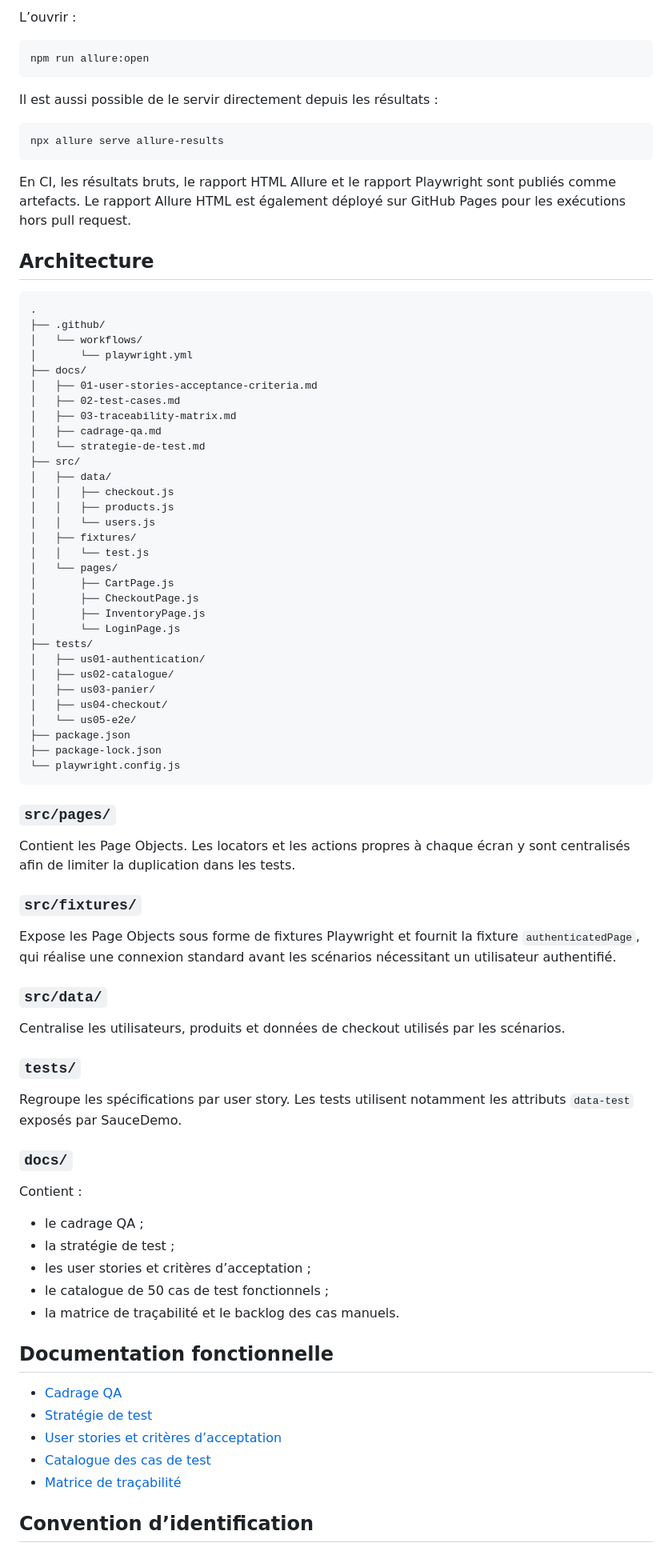
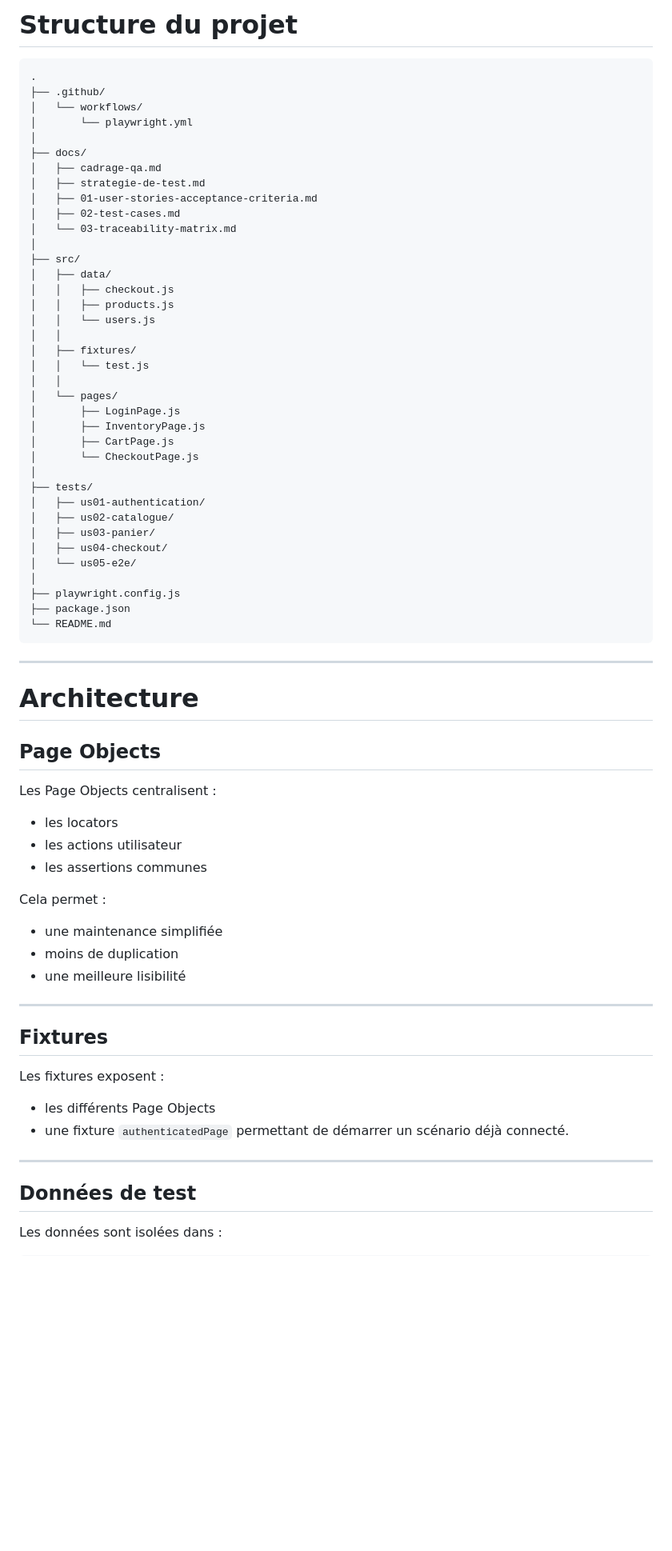
Before and after one commit to maximejoannis/saucedemo-qa-automation, a Markdown page: README.md, the part around one of its changes. Shown at 80% size. Rendered like a GitHub page; blank space fills up the shorter version.

````diff
--- a/README.md
+++ b/README.md
@@ -156,86 +89,75 @@ Le rapport est généré dans `allure-report/`.
-L’ouvrir :
-
-```bash
-npm run allure:open
-```
-
-Il est aussi possible de le servir directement depuis les résultats :
-
-```bash
-npx allure serve allure-results
-```
-
-En CI, les résultats bruts, le rapport HTML Allure et le rapport Playwright sont publiés comme artefacts. Le rapport Allure HTML est également déployé sur GitHub Pages pour les exécutions hors pull request.
-
-## Architecture
+# Structure du projet
 
 ```text
 .
 ├── .github/
 │   └── workflows/
 │       └── playwright.yml
+│
 ├── docs/
+│   ├── cadrage-qa.md
+│   ├── strategie-de-test.md
 │   ├── 01-user-stories-acceptance-criteria.md
 │   ├── 02-test-cases.md
-│   ├── 03-traceability-matrix.md
-│   ├── cadrage-qa.md
-│   └── strategie-de-test.md
+│   └── 03-traceability-matrix.md
+│
 ├── src/
 │   ├── data/
 │   │   ├── checkout.js
 │   │   ├── products.js
 │   │   └── users.js
+│   │
 │   ├── fixtures/
 │   │   └── test.js
+│   │
 │   └── pages/
+│       ├── LoginPage.js
+│       ├── InventoryPage.js
 │       ├── CartPage.js
-│       ├── CheckoutPage.js
-│       ├── InventoryPage.js
-│       └── LoginPage.js
+│       └── CheckoutPage.js
+│
 ├── tests/
 │   ├── us01-authentication/
 │   ├── us02-catalogue/
 │   ├── us03-panier/
 │   ├── us04-checkout/
 │   └── us05-e2e/
+│
+├── playwright.config.js
 ├── package.json
-├── package-lock.json
-└── playwright.config.js
+└── README.md
 ```
 
-### `src/pages/`
+---
 
-Contient les Page Objects. Les locators et les actions propres à chaque écran y sont centralisés afin de limiter la duplication dans les tests.
+# Architecture
 
-### `src/fixtures/`
+## Page Objects
 
-Expose les Page Objects sous forme de fixtures Playwright et fournit la fixture `authenticatedPage`, qui réalise une connexion standard avant les scénarios nécessitant un utilisateur authentifié.
+Les Page Objects centralisent :
 
-### `src/data/`
+- les locators
+- les actions utilisateur
+- les assertions communes
 
-Centralise les utilisateurs, produits et données de checkout utilisés par les scénarios.
+Cela permet :
 
-### `tests/`
+- une maintenance simplifiée
+- moins de duplication
+- une meilleure lisibilité
 
-Regroupe les spécifications par user story. Les tests utilisent notamment les attributs `data-test` exposés par SauceDemo.
+---
 
-### `docs/`
+## Fixtures
 
-Contient :
+Les fixtures exposent :
 
-- le cadrage QA ;
-- la stratégie de test ;
-- les user stories et critères d’acceptation ;
-- le catalogue de 50 cas de test fonctionnels ;
-- la matrice de traçabilité et le backlog des cas manuels.
+- les différents Page Objects
+- une fixture `authenticatedPage` permettant de démarrer un scénario déjà connecté.
 
-## Documentation fonctionnelle
+---
 
-- [Cadrage QA](docs/cadrage-qa.md)
-- [Stratégie de test](docs/strategie-de-test.md)
-- [User stories et critères d’acceptation](docs/01-user-stories-acceptance-criteria.md)
-- [Catalogue des cas de test](docs/02-test-cases.md)
-- [Matrice de traçabilité](docs/03-traceability-matrix.md)
+## Données de test
 
-## Convention d’identification
+Les données sont isolées dans :
 
````
Also changed, not shown: other parts of README.md (+368 -185 lines).
